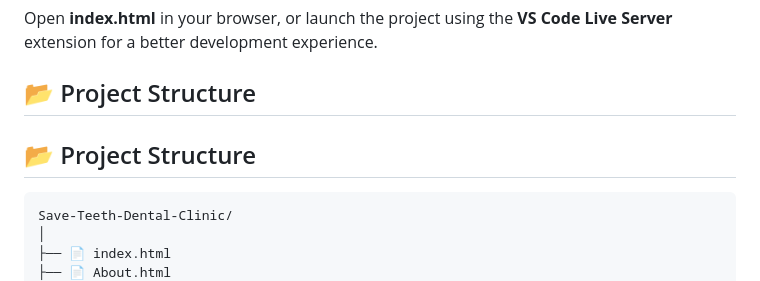
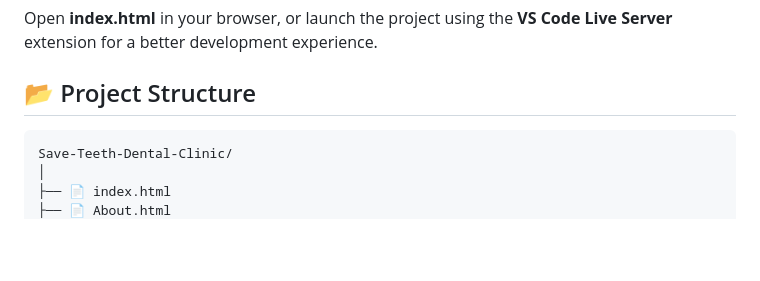
Before and after one commit to Sehrish-web209/Save-Teeth-Dental-Clinic-, a Markdown page: README.md, the part around the change. Drawn GitHub-style; blank space fills up the shorter version.

````diff
--- a/README.md
+++ b/README.md
@@ -64,8 +64,6 @@ Open **index.html** in your browser, or launch the project using the **VS Code L
 
 ## 📂 Project Structure
 
-## 📂 Project Structure
-
 ```text
 Save-Teeth-Dental-Clinic/
 │
````
